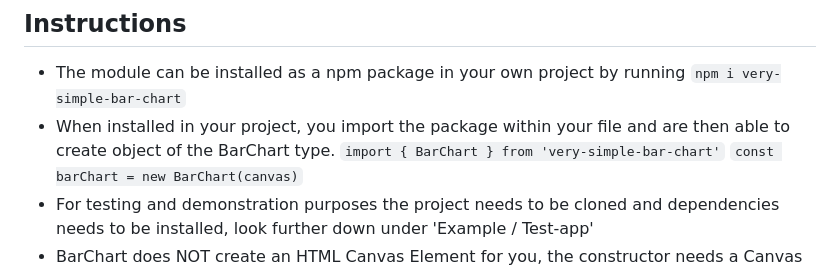
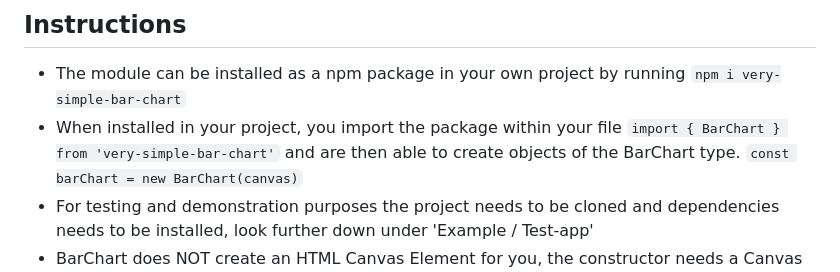
Before and after one commit to beatalinnea/1DV610-LAB2, a Markdown page: README.md, the part around the change. Rendered like a GitHub page.

````diff
--- a/README.md
+++ b/README.md
@@ -13,8 +13,7 @@
 
 ## Instructions
 - The module can be installed as a npm package in your own project by running ```npm i very-simple-bar-chart```
-- When installed in your project, you import the package within your file and are then able to create object of the BarChart type.
-```import { BarChart } from 'very-simple-bar-chart'```
+- When installed in your project, you import the package within your file ```import { BarChart } from 'very-simple-bar-chart'``` and are then able to create objects of the BarChart type.
 ```const barChart = new BarChart(canvas)```
 - For testing and demonstration purposes the project needs to be cloned and dependencies needs to be installed, look further down under 'Example / Test-app'
 - BarChart does NOT create an HTML Canvas Element for you, the constructor needs a Canvas Element, from your own project, as an argument.
````
